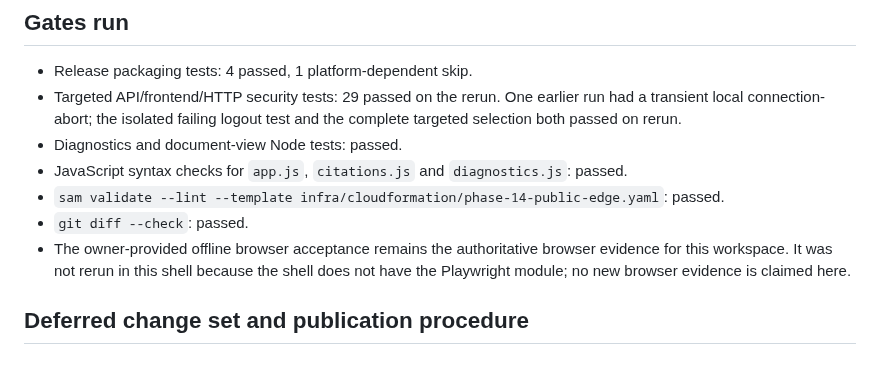
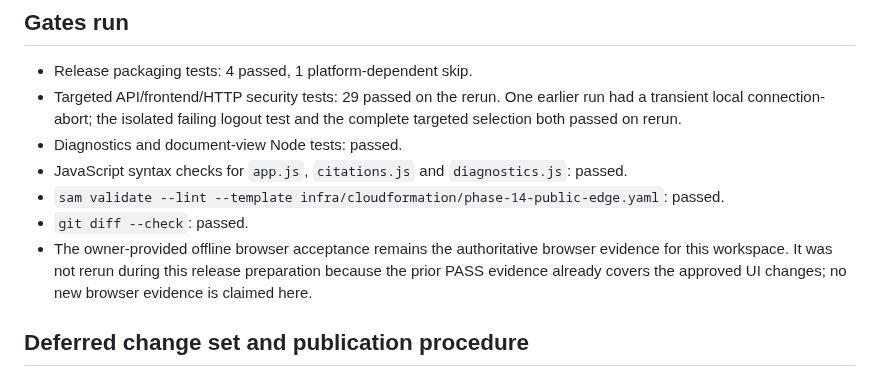
Before and after one commit to herrerogusano/LegalDesk, a Markdown page: docs/release-preparation-2026-10-01.md, the part around the change. Drawn GitHub-style.

Commit message:
docs: clarify browser evidence provenance

```diff
--- a/docs/release-preparation-2026-10-01.md
+++ b/docs/release-preparation-2026-10-01.md
@@ -63,9 +63,9 @@ frontend payload differ.
   passed.
 - `git diff --check`: passed.
 - The owner-provided offline browser acceptance remains the authoritative
-  browser evidence for this workspace. It was not rerun in this shell because
-  the shell does not have the Playwright module; no new browser evidence is
-  claimed here.
+  browser evidence for this workspace. It was not rerun during this release
+  preparation because the prior PASS evidence already covers the approved UI
+  changes; no new browser evidence is claimed here.
 
 ## Deferred change set and publication procedure
 
```
